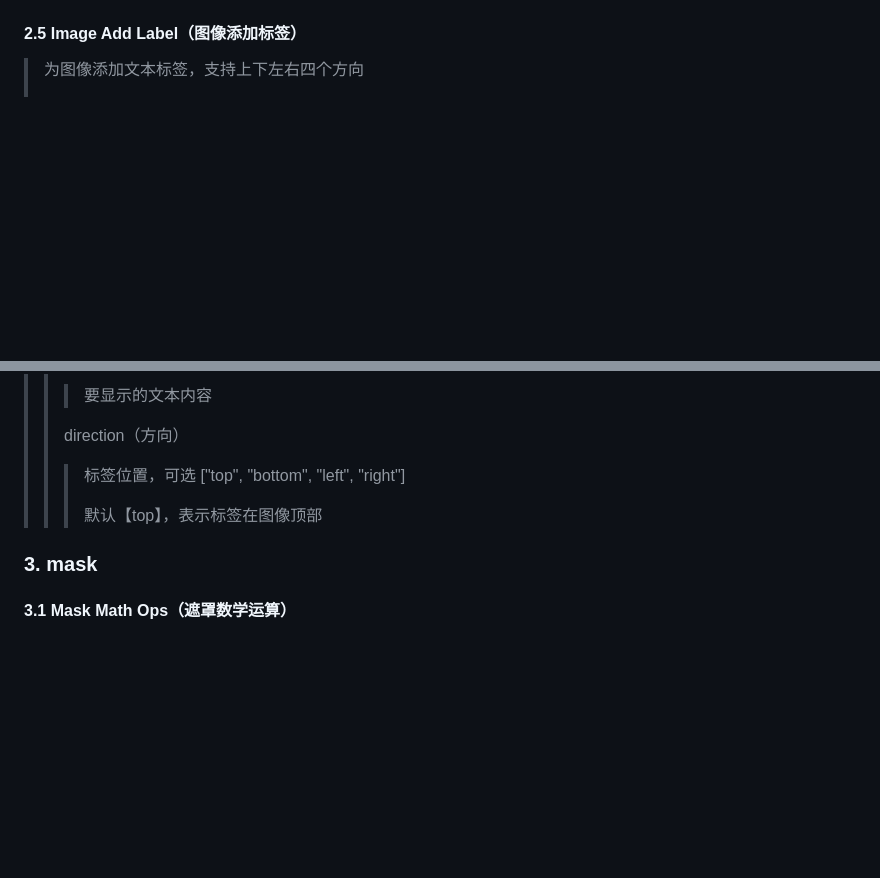
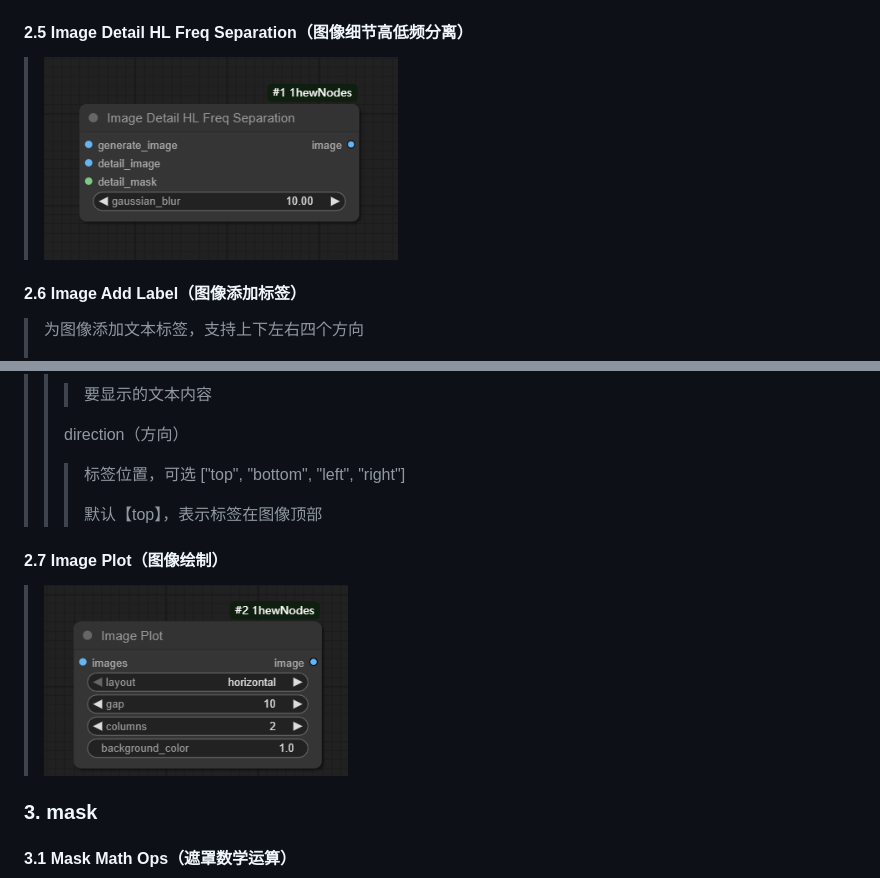
Before and after one commit to 1hew/ComfyUI-1hewNodes, a Markdown page: README.md, 2 parts joined by grey strips. Drawn GitHub-style; pictures changed too: imgs/image-20250512221605282.png (added), imgs/image-20250512221704068.png (added); blank space fills up the shorter version.

Commit message:
添加 ImageDetailHLFreqSeparation,ImagePlot 节点

```diff
--- a/README.md
+++ b/README.md
@@ -223,7 +223,11 @@
 
 > <img src="imgs/Image Blend Modes By CSS.png" alt="Image Blend Modes By CSS" style="zoom:80%;" />
 
-#### 2.5 Image Add Label（图像添加标签）
+#### 2.5 Image Detail HL Freq Separation（图像细节高低频分离）
+
+> ![image-20250512221605282](imgs/image-20250512221605282.png)
+
+#### 2.6 Image Add Label（图像添加标签）
 
 > 为图像添加文本标签，支持上下左右四个方向
 >
@@ -269,6 +273,10 @@
 > > >
 > > > 默认【top】，表示标签在图像顶部
 
+#### 2.7 Image Plot（图像绘制）
+
+> ![image-20250512221704068](imgs/image-20250512221704068.png)
+
 ### 3. mask
 
 #### 3.1 Mask Math Ops（遮罩数学运算）
```
